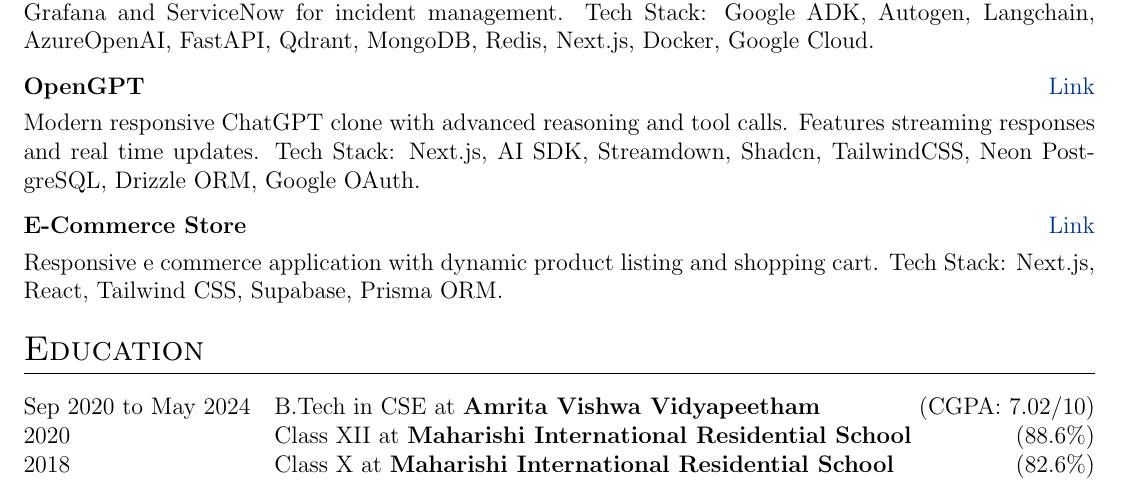
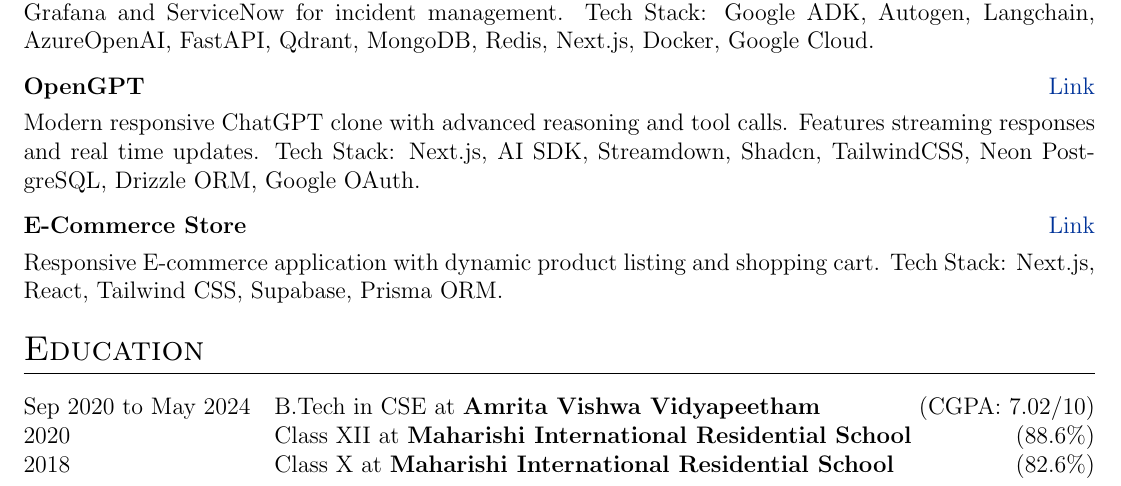
Before and after one commit to thaletto/resume, a LaTeX CV (cv.tex): part of page 1 of 2, cut so that both start at the same text. Compiled offline with pdfLaTeX.

Commit message:
Update cv.tex

```diff
--- a/cv.tex
+++ b/cv.tex
@@ -183,7 +183,7 @@
 
 \begin{tabularx}{\linewidth}{ @{}l r@{} }
 \textbf{E-Commerce Store} & \hfill \href{https://thaletto.vercel.app}{Link} \\[3.75pt]
-\multicolumn{2}{@{}X@{}}{Responsive e commerce application with dynamic product listing and shopping cart. Tech Stack: Next.js, React, Tailwind CSS, Supabase, Prisma ORM.}  \\
+\multicolumn{2}{@{}X@{}}{Responsive E-commerce application with dynamic product listing and shopping cart. Tech Stack: Next.js, React, Tailwind CSS, Supabase, Prisma ORM.}  \\
 \end{tabularx}
 
 %----------------------------------------------------------------------------------------
```
